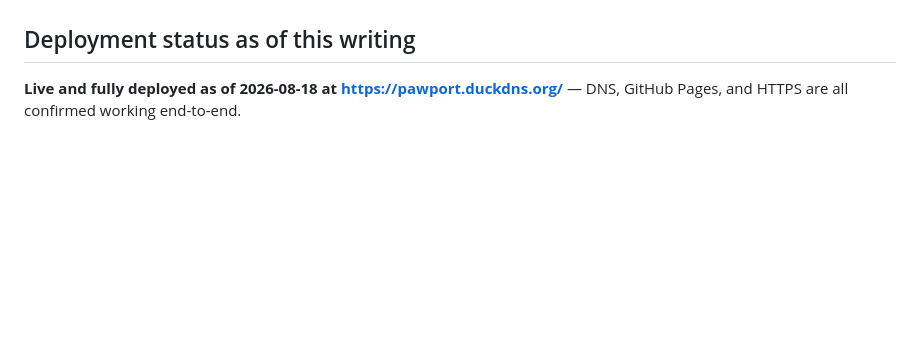
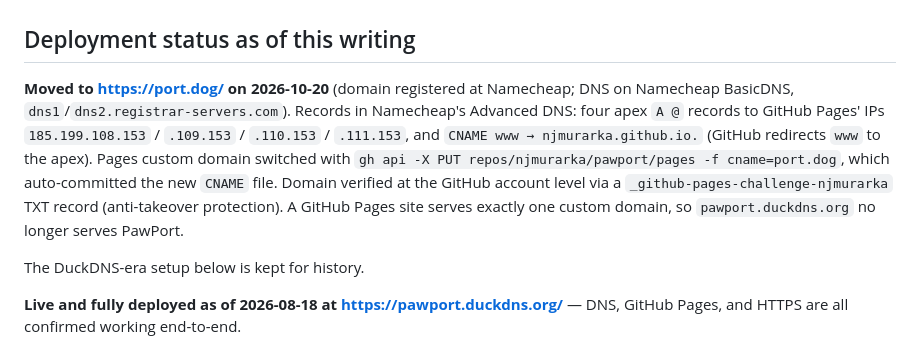
Before and after one commit to njmurarka/pawport, a Markdown page: PROJECT-MEMORY.md, the part around the change. Drawn GitHub-style; blank space fills up the shorter version.

Commit message:
Document the move to port.dog
Co-Authored-By: Claude Opus 5.5 (1M context) <noreply@anthropic.com>

```diff
--- a/PROJECT-MEMORY.md
+++ b/PROJECT-MEMORY.md
@@ -76,6 +76,10 @@ No test framework is committed to the repo, but the build was validated at each
 The repo's git remote is `https://github.com/njmurarka/pawport.git`, set up for GitHub Pages hosting — i.e., public. Every piece of app content and this memory file itself deliberately excludes: the real dog's name, the real owner's name, city/province/state, clinic name, vet name and license number, exact microchip number, lab report number, and billing-entity details. Countries are fine to name. If a future session is asked to add more real-world detail, keep applying this same filter unless the maintainer explicitly says the repo has gone private or he wants something de-anonymized.
 
 ## Deployment status as of this writing
+
+**Moved to https://port.dog/ on 2026-10-20** (domain registered at Namecheap; DNS on Namecheap BasicDNS, `dns1`/`dns2.registrar-servers.com`). Records in Namecheap's Advanced DNS: four apex `A @` records to GitHub Pages' IPs `185.199.108.153` / `.109.153` / `.110.153` / `.111.153`, and `CNAME www → njmurarka.github.io.` (GitHub redirects `www` to the apex). Pages custom domain switched with `gh api -X PUT repos/njmurarka/pawport/pages -f cname=port.dog`, which auto-committed the new `CNAME` file. Domain verified at the GitHub account level via a `_github-pages-challenge-njmurarka` TXT record (anti-takeover protection). A GitHub Pages site serves exactly one custom domain, so `pawport.duckdns.org` no longer serves PawPort.
+
+The DuckDNS-era setup below is kept for history.
 
 **Live and fully deployed as of 2026-08-18 at https://pawport.duckdns.org/** — DNS, GitHub Pages, and HTTPS are all confirmed working end-to-end.
 
```
Also changed, not shown: CLAUDE.md (+2 -1 lines).
